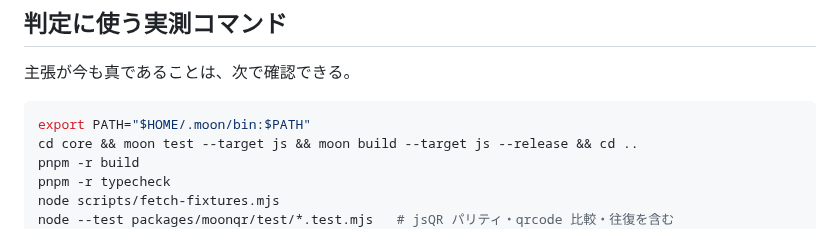
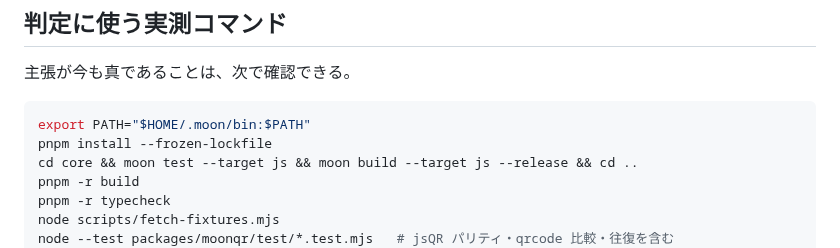
Before and after one commit to elchika-inc/moonqr, a Markdown page: .docs/PROJECT_GOAL.md, the part around the change. Rendered like a GitHub page.

Commit message:
docs: 検証手順に依存インストールを追加

````diff
--- a/.docs/PROJECT_GOAL.md
+++ b/.docs/PROJECT_GOAL.md
@@ -41,6 +41,7 @@ MoonBit で実用ライブラリを書き、既存実装と同等以上の正し
 
 ```sh
 export PATH="$HOME/.moon/bin:$PATH"
+pnpm install --frozen-lockfile
 cd core && moon test --target js && moon build --target js --release && cd ..
 pnpm -r build
 pnpm -r typecheck
````
